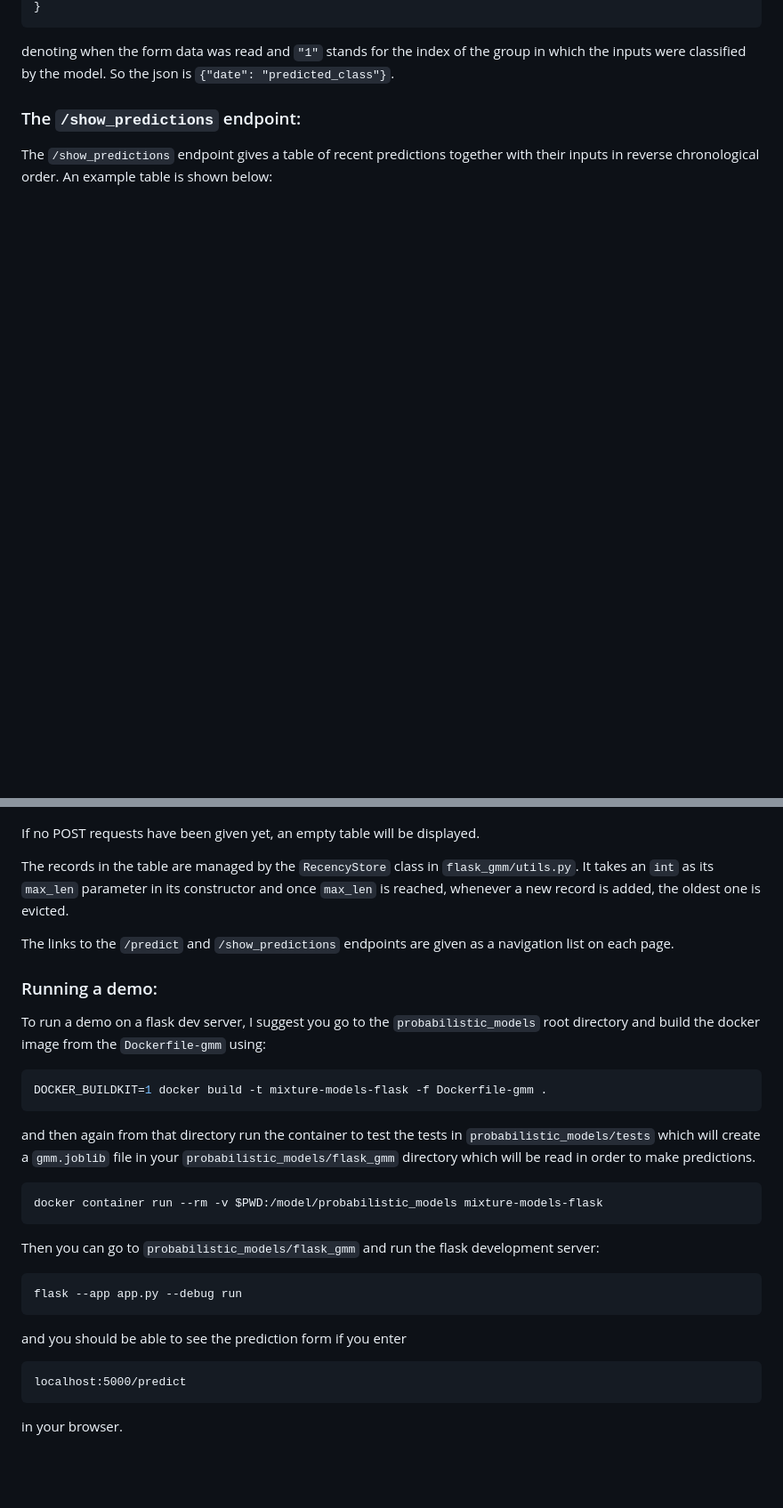
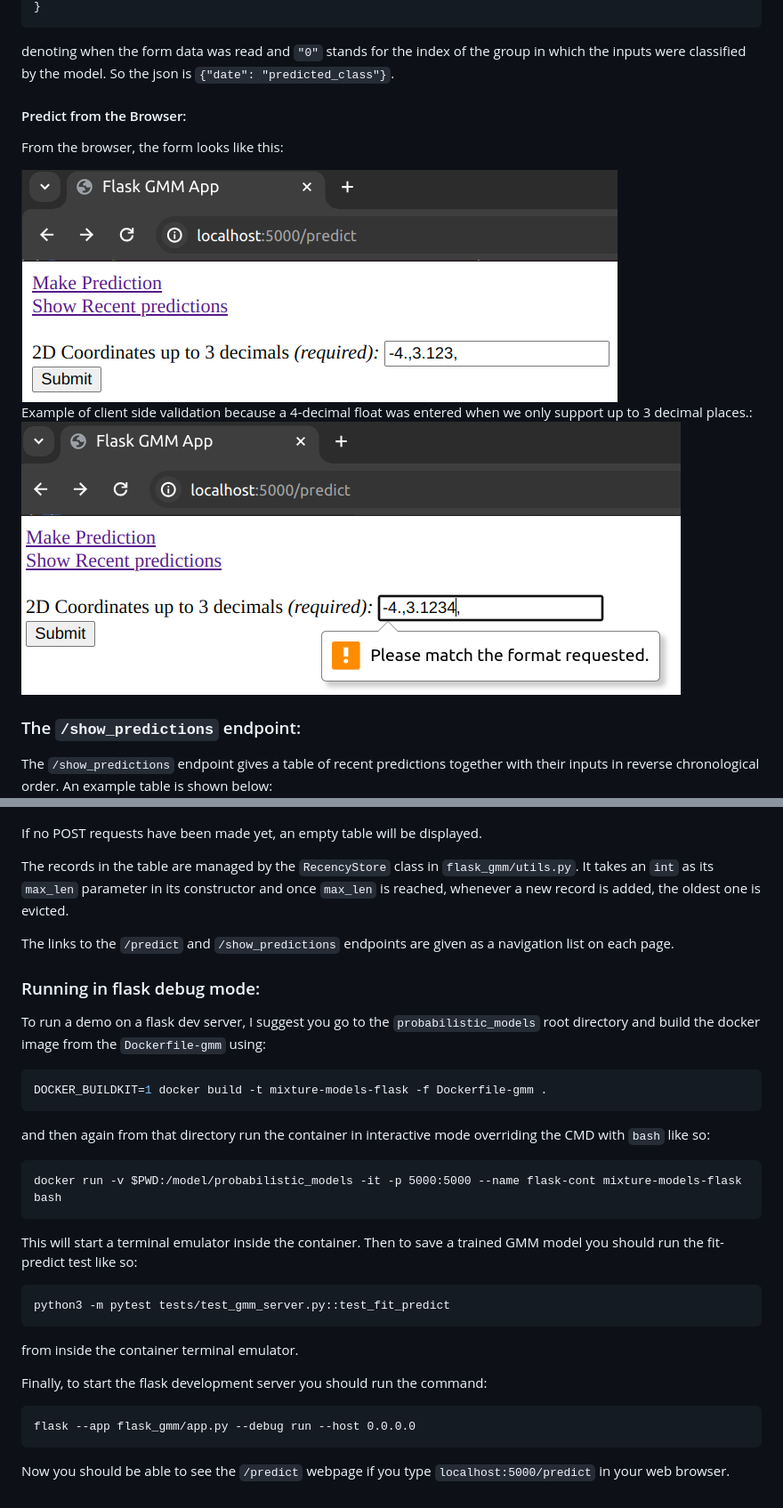
Before and after one commit to mariovas3/probabilistic_models, a Markdown page: flask_gmm/README.md, 2 parts joined by grey strips. Shown at 89% size. Drawn GitHub-style; pictures changed too: flask_gmm/flask_gmm_predict_4_deci.png (added), flask_gmm/flask_gmm_predict_default.png (added); blank space fills up the shorter version.

Commit message:
fix some docs for deploying gmm using flask

````diff
--- a/flask_gmm/README.md
+++ b/flask_gmm/README.md
@@ -18,34 +18,45 @@ a json is returned of the type:
 }
 ```
-denoting when the form data was read and `"1"` stands for the index of the group in which the inputs were classified by the model. So the json is `{"date": "predicted_class"}`.
+denoting when the form data was read and `"0"` stands for the index of the group in which the inputs were classified by the model. So the json is `{"date": "predicted_class"}`.
+
+#### Predict from the Browser:
+From the browser, the form looks like this:
+
+<img src="./flask_gmm_predict_default.png" alt="Form to enter two comma separated floats (and a trailing comma) within 3 decimals of precision." />
+
+Example of client side validation because a 4-decimal float was entered when we only support up to 3 decimal places.:
+<img src="./flask_gmm_predict_4_deci.png" alt="Client-side validation issue because a 4 decimal float was entered."/>
 
 ### The `/show_predictions` endpoint:
 The `/show_predictions` endpoint gives a table of recent predictions together with their inputs in reverse chronological order. An example table is shown below:
 <img src="./flask_gmm_show_predictions.png" alt="Table of date, input coordinates and predicted class columns."/>
 
-If no POST requests have been given yet, an empty table will be displayed.
+If no POST requests have been made yet, an empty table will be displayed.
 
 The records in the table are managed by the `RecencyStore` class in `flask_gmm/utils.py`. It takes an `int` as its `max_len` parameter in its constructor and once `max_len` is reached, whenever a new record is added, the oldest one is evicted.
 
 The links to the `/predict` and `/show_predictions` endpoints are given as a navigation list on each page.
 
-### Running a demo:
+### Running in flask debug mode:
 To run a demo on a flask dev server, I suggest you go to the `probabilistic_models` root directory and build the docker image from the `Dockerfile-gmm` using:
 ```bash
 DOCKER_BUILDKIT=1 docker build -t mixture-models-flask -f Dockerfile-gmm .
 ```
 
-and then again from that directory run the container to test the tests in `probabilistic_models/tests` which will create a `gmm.joblib` file in your `probabilistic_models/flask_gmm` directory which will be read in order to make predictions.
-```bash
-docker container run --rm -v $PWD:/model/probabilistic_models mixture-models-flask
+and then again from that directory run the container in interactive mode overriding the CMD with `bash` like so:
+```
+docker run -v $PWD:/model/probabilistic_models -it -p 5000:5000 --name flask-cont mixture-models-flask bash
 ```
 
-Then you can go to `probabilistic_models/flask_gmm` and run the flask development server:
-```bash
-flask --app app.py --debug run
+This will start a terminal emulator inside the container. Then to save a trained GMM model you should run the fit-predict test like so:
 ```
-and you should be able to see the prediction form if you enter
+python3 -m pytest tests/test_gmm_server.py::test_fit_predict
 ```
-localhost:5000/predict
+from inside the container terminal emulator.
+
+Finally, to start the flask development server you should run the command:
 ```
-in your browser.
+flask --app flask_gmm/app.py --debug run --host 0.0.0.0
+```
+
+Now you should be able to see the `/predict` webpage if you type `localhost:5000/predict` in your web browser.
````
Also changed, not shown: other parts of flask_gmm/README.md (+4 -4 lines), 2 other files.
